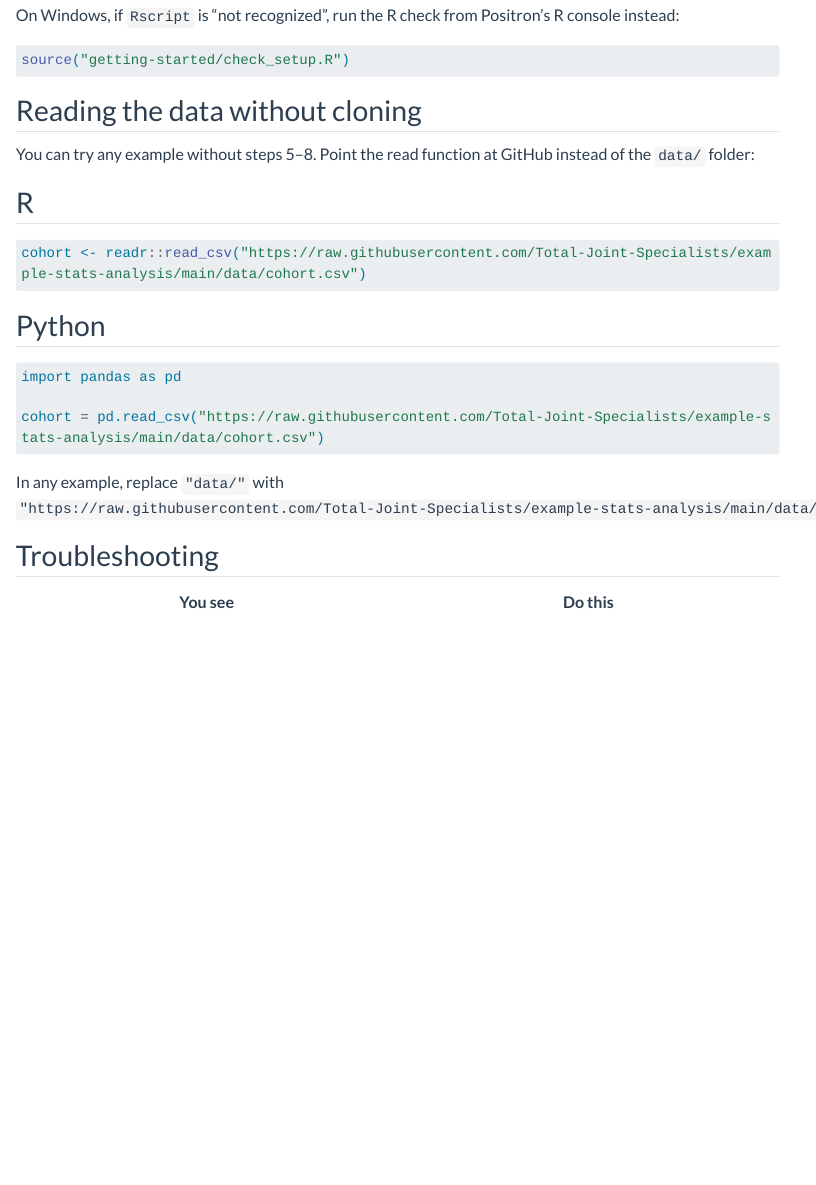
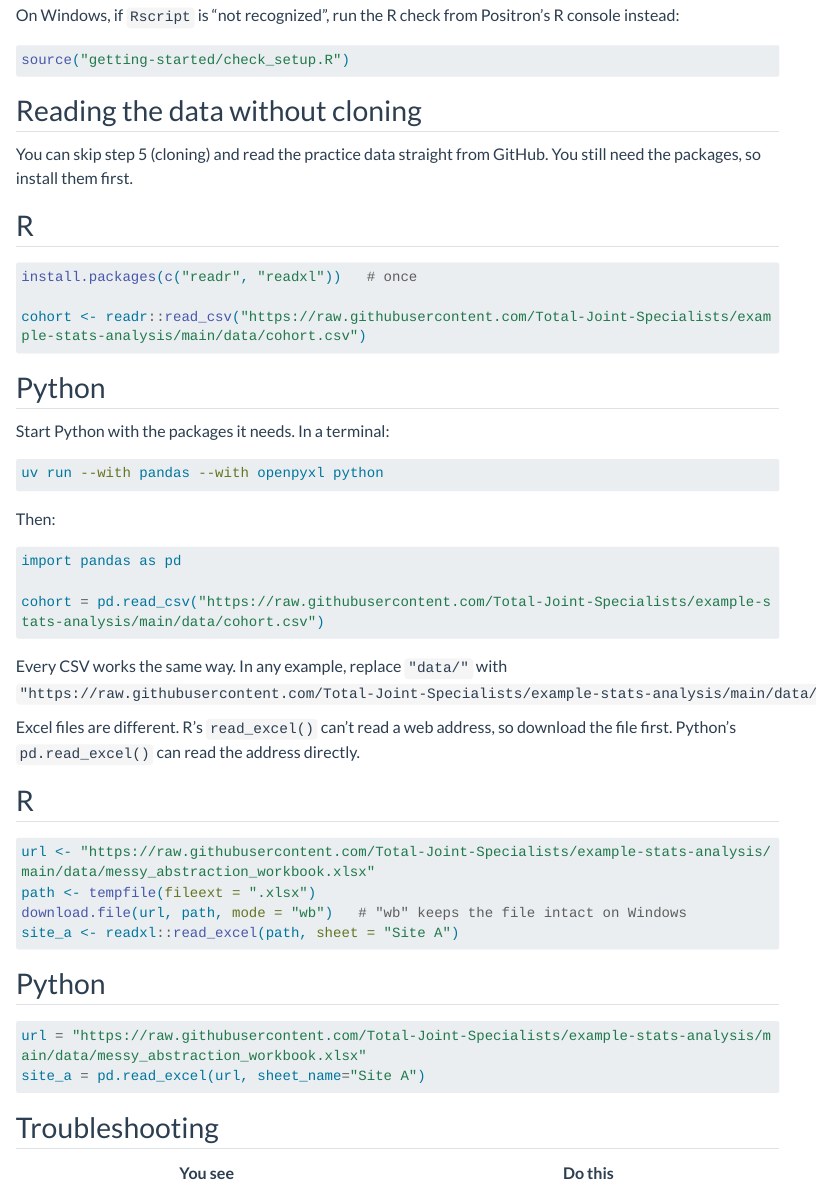
Before and after one commit to Total-Joint-Specialists/example-stats-analysis, a Quarto document (getting-started/setup.qmd): the page in a window 1100 px wide, from 2190 px down. Rendered offline with R 4.5, knitr and Pandoc in place of Quarto, with nearby package versions; menus at the side of the page are left out; long lines of code are wrapped.

Commit message:
Fix no-clone instructions: install packages first; download .xlsx in R
Co-Authored-By: Claude Opus 5.5 <noreply@anthropic.com>

````diff
--- a/getting-started/setup.qmd
+++ b/getting-started/setup.qmd
@@ -111,16 +111,26 @@ source("getting-started/check_setup.R")
 
 ## Reading the data without cloning
 
-You can try any example without steps 5–8. Point the read function at GitHub instead of the `data/` folder:
+You can skip step 5 (cloning) and read the practice data straight from GitHub. You still need the packages, so install them first.
 
 ::: {.panel-tabset group="language"}
 ## R
 
 ```r
+install.packages(c("readr", "readxl"))   # once
+
 cohort <- readr::read_csv("https://raw.githubusercontent.com/Total-Joint-Specialists/example-stats-analysis/main/data/cohort.csv")
 ```
 
 ## Python
+
+Start Python with the packages it needs. In a terminal:
+
+```bash
+uv run --with pandas --with openpyxl python
+```
+
+Then:
 
 ```python
 import pandas as pd
@@ -129,7 +139,27 @@ cohort = pd.read_csv("https://raw.githubusercontent.com/Total-Joint-Specialists/
 ```
 :::
 
-In any example, replace `"data/"` with `"https://raw.githubusercontent.com/Total-Joint-Specialists/example-stats-analysis/main/data/"`.
+Every CSV works the same way. In any example, replace `"data/"` with `"https://raw.githubusercontent.com/Total-Joint-Specialists/example-stats-analysis/main/data/"`.
+
+Excel files are different. R's `read_excel()` can't read a web address, so download the file first. Python's `pd.read_excel()` can read the address directly.
+
+::: {.panel-tabset group="language"}
+## R
+
+```r
+url <- "https://raw.githubusercontent.com/Total-Joint-Specialists/example-stats-analysis/main/data/messy_abstraction_workbook.xlsx"
+path <- tempfile(fileext = ".xlsx")
+download.file(url, path, mode = "wb")   # "wb" keeps the file intact on Windows
+site_a <- readxl::read_excel(path, sheet = "Site A")
+```
+
+## Python
+
+```python
+url = "https://raw.githubusercontent.com/Total-Joint-Specialists/example-stats-analysis/main/data/messy_abstraction_workbook.xlsx"
+site_a = pd.read_excel(url, sheet_name="Site A")
+```
+:::
 
 ## Troubleshooting
 
````
Also changed, not shown: 1 other file.
